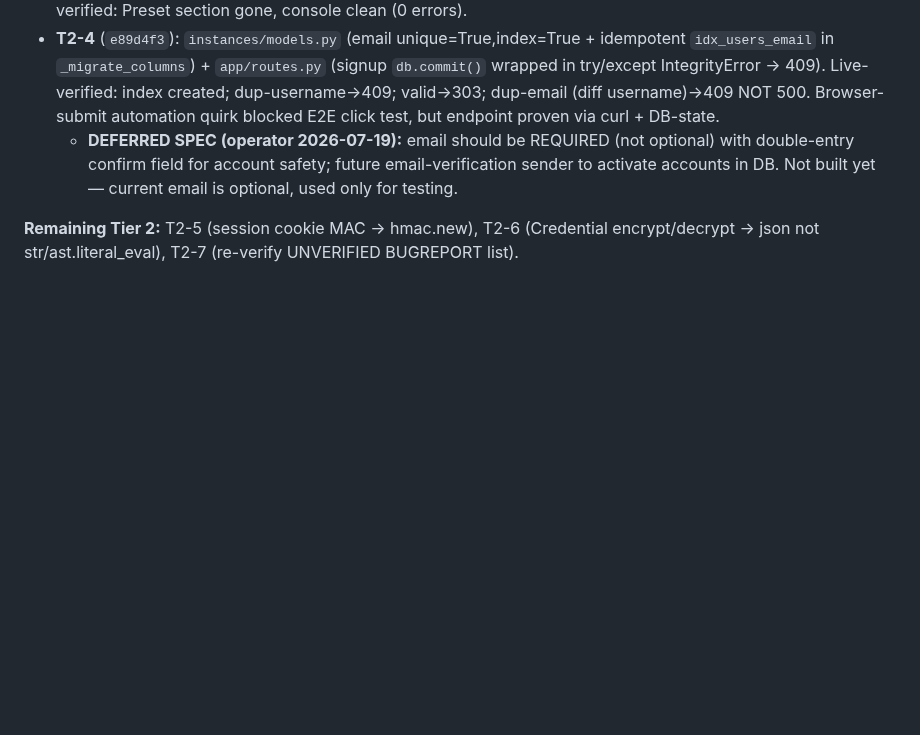
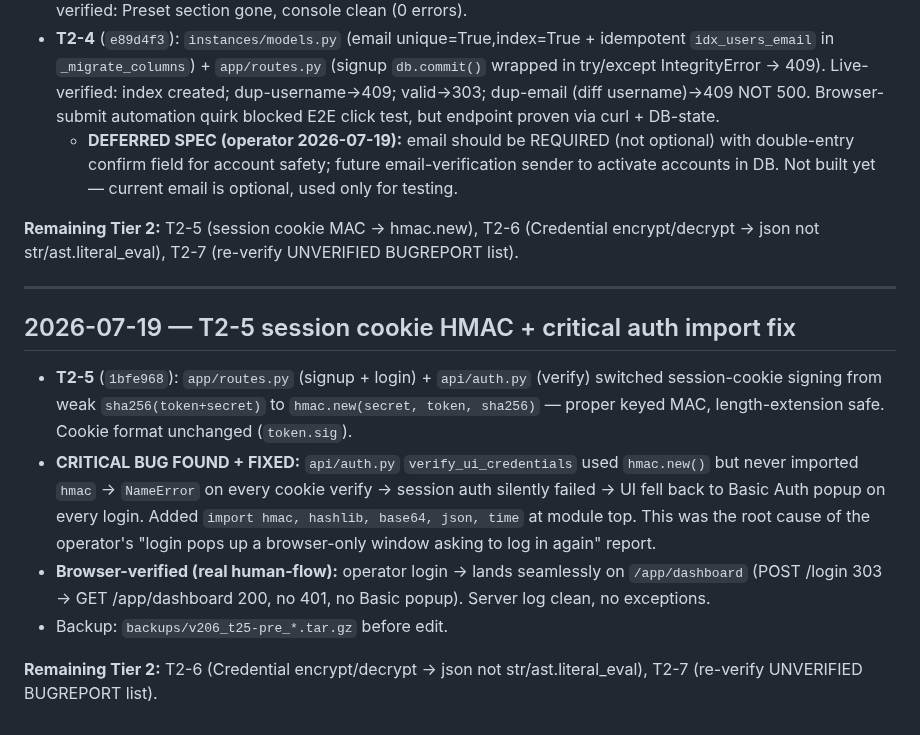
Before and after one commit to karma-devops/strategy-engine, a Markdown page: NOTES.md, the part around the change. Rendered like a GitHub page; blank space fills up the shorter version.

Commit message:
docs: ADIX sync — T2-5 DONE (HMAC cookie + auth import fix)
- NOTES.md: append T2-5 closeout, document critical auth.py import bug that
  caused Basic Auth popup, browser-verified seamless login.
- docs/TASK-LIST.md: mark T2-5 DONE with commit hash.

```diff
--- a/NOTES.md
+++ b/NOTES.md
@@ -1863,3 +1863,14 @@ All edits backed up (tar.gz STABLE form: v202_t21 / v203_t22 / v204_t23 / v205_t
   - **DEFERRED SPEC (operator 2026-07-19):** email should be REQUIRED (not optional) with double-entry confirm field for account safety; future email-verification sender to activate accounts in DB. Not built yet — current email is optional, used only for testing.
 
 **Remaining Tier 2:** T2-5 (session cookie MAC → hmac.new), T2-6 (Credential encrypt/decrypt → json not str/ast.literal_eval), T2-7 (re-verify UNVERIFIED BUGREPORT list).
+
+---
+
+## 2026-07-19 — T2-5 session cookie HMAC + critical auth import fix
+
+- **T2-5** (`1bfe968`): `app/routes.py` (signup + login) + `api/auth.py` (verify) switched session-cookie signing from weak `sha256(token+secret)` to `hmac.new(secret, token, sha256)` — proper keyed MAC, length-extension safe. Cookie format unchanged (`token.sig`).
+- **CRITICAL BUG FOUND + FIXED:** `api/auth.py` `verify_ui_credentials` used `hmac.new()` but never imported `hmac` → `NameError` on every cookie verify → session auth silently failed → UI fell back to Basic Auth popup on every login. Added `import hmac, hashlib, base64, json, time` at module top. This was the root cause of the operator's "login pops up a browser-only window asking to log in again" report.
+- **Browser-verified (real human-flow):** operator login → lands seamlessly on `/app/dashboard` (POST /login 303 → GET /app/dashboard 200, no 401, no Basic popup). Server log clean, no exceptions.
+- Backup: `backups/v206_t25-pre_*.tar.gz` before edit.
+
+**Remaining Tier 2:** T2-6 (Credential encrypt/decrypt → json not str/ast.literal_eval), T2-7 (re-verify UNVERIFIED BUGREPORT list).
```
Also changed, not shown: docs/TASK-LIST.md (+1 -1 lines).
